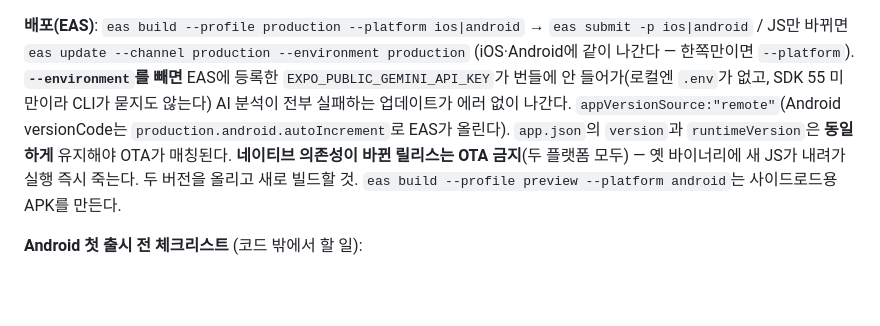
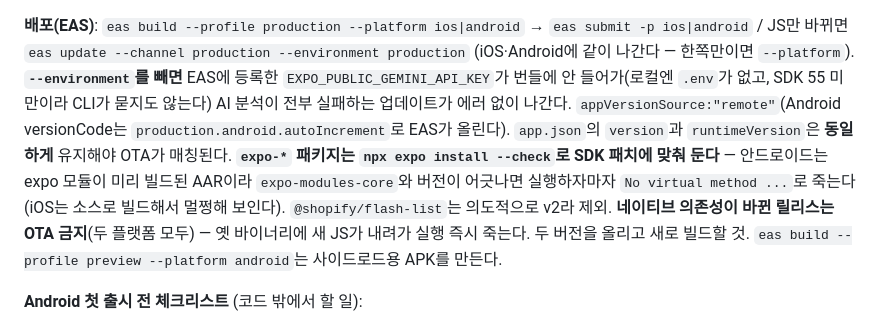
Before and after one commit to dwhddnjs/pown-app, a Markdown page: CLAUDE.md, the part around the change. Rendered like a GitHub page; blank space fills up the shorter version.

Commit message:
docs: expo 패치 정렬 규칙·에뮬레이터 키보드 함정 기록
Co-Authored-By: Claude Opus 5 <noreply@anthropic.com>

```diff
--- a/CLAUDE.md
+++ b/CLAUDE.md
@@ -29,6 +29,7 @@ npm run typecheck  # 타입 체크 — iOS 세계(tsconfig.json) + Android 세
 테스트 러너는 없다 — 검증은 타입 체크 `npm run typecheck`(strict, 두 플랫폼) + 린트 `npm run lint`(eslint-config-expo, `no-console`·`Platform.OS`/`Platform.select` error). 둘 다 에러 0을 유지할 것. 포맷은 prettier(`npm run format`, 설정은 `.prettierrc`: 세미콜론 + trailing comma all) — 커밋 전에 돌린다. `ios/`·`android/`는 gitignore(CNG). `.npmrc`에 `legacy-peer-deps=true`.
 
 **배포(EAS)**: `eas build --profile production --platform ios|android` → `eas submit -p ios|android` / JS만 바뀌면 `eas update --channel production --environment production` (iOS·Android에 같이 나간다 — 한쪽만이면 `--platform`). **`--environment`를 빼면** EAS에 등록한 `EXPO_PUBLIC_GEMINI_API_KEY`가 번들에 안 들어가(로컬엔 `.env`가 없고, SDK 55 미만이라 CLI가 묻지도 않는다) AI 분석이 전부 실패하는 업데이트가 에러 없이 나간다. `appVersionSource:"remote"`(Android versionCode는 `production.android.autoIncrement`로 EAS가 올린다). `app.json`의 `version`과 `runtimeVersion`은 **동일하게** 유지해야 OTA가 매칭된다.
+**`expo-*` 패키지는 `npx expo install --check`로 SDK 패치에 맞춰 둔다** — 안드로이드는 expo 모듈이 미리 빌드된 AAR이라 `expo-modules-core`와 버전이 어긋나면 실행하자마자 `No virtual method ...`로 죽는다(iOS는 소스로 빌드해서 멀쩡해 보인다). `@shopify/flash-list`는 의도적으로 v2라 제외.
 **네이티브 의존성이 바뀐 릴리스는 OTA 금지**(두 플랫폼 모두) — 옛 바이너리에 새 JS가 내려가 실행 즉시 죽는다. 두 버전을 올리고 새로 빌드할 것.
 `eas build --profile preview --platform android`는 사이드로드용 APK를 만든다.
 
```
Also changed, not shown: 1 other file.
